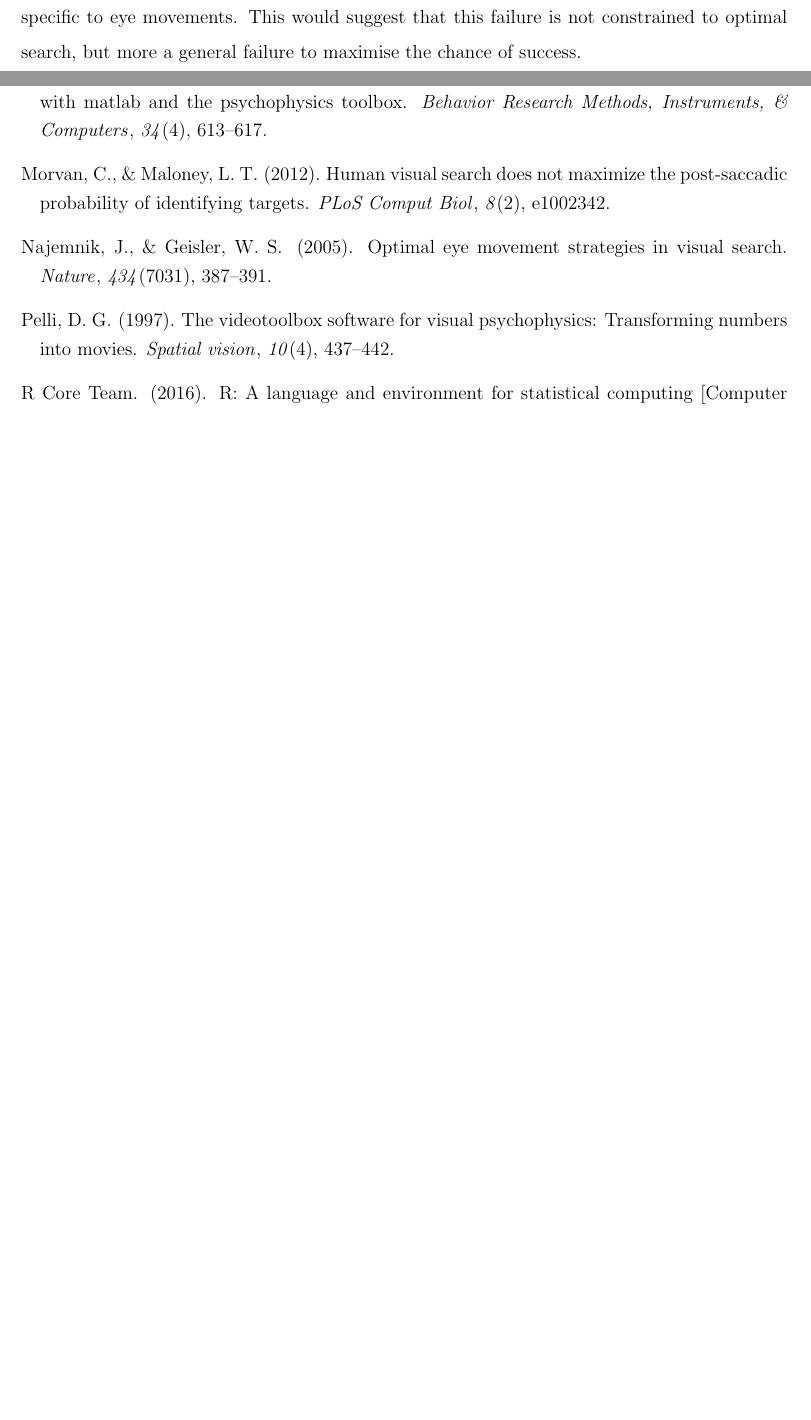
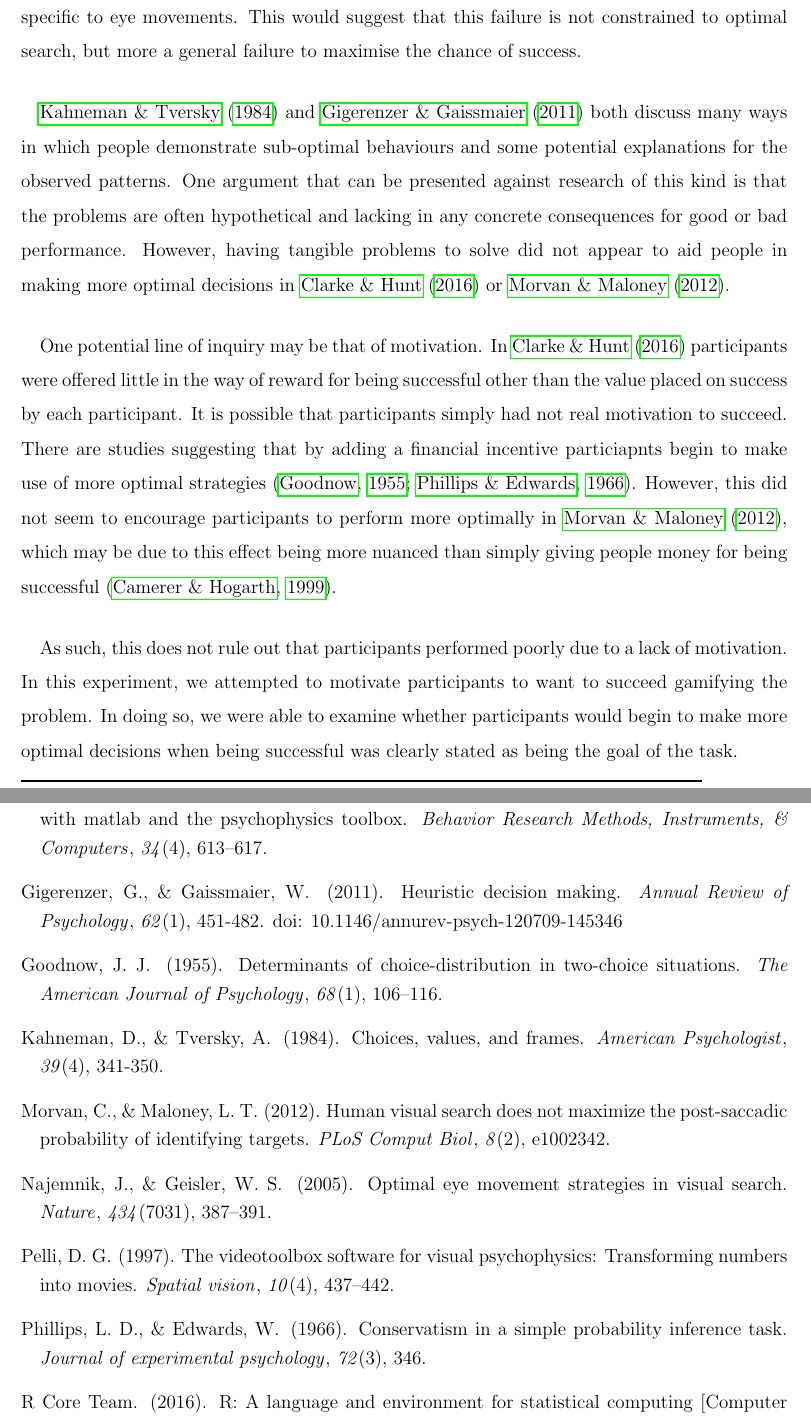
Before and after one commit to warren-james/Motivation_and_Decisions, a LaTeX document (Writeup/Motivation_and_Decisions.tex, which reads Writeup/MD_bib.bib): two parts of pages 5 and 12 of 12 before the commit and two parts of pages 5 and 12 of 13 after it, joined at a grey line, cut so that both start at the same text, the shorter picture padded with empty space. The pictures show the PDF file Writeup/Motivation_and_Decisions.pdf that the author committed with the source.

Commit message:
Maunscript changes
rough draft of intro finished

```diff
--- a/Writeup/MD_bib.bib
+++ b/Writeup/MD_bib.bib
@@ -84,0 +102,5 @@
+	journal = {Annual Review of Psychology},
+	volume = {62},
+	number = {1},
+	pages = {451-482},
+	year = {2011},
@@ -84,0 +113,2 @@
+	journal = {The American Journal of Psychology},
+	number = {1},
@@ -85,3 +124,10 @@
+	title = {Choices, Values, and Frames},
+	journal = {American Psychologist},
+	volume = {39},
+	number = {4},
+	pages = {341-350},
+	year = {1984}
+}
 
 @article{morvan2012human,
 	title={Human visual search does not maximize the post-saccadic probability of identifying targets},
@@ -126,6 +172,17 @@
 	publisher={Brill}
 }
 
+@article{phillips1966conservatism,
+	title={Conservatism in a simple probability inference task.},
+	author={Phillips, Lawrence D and Edwards, Ward},
+	journal={Journal of experimental psychology},
+	volume={72},
+	number={3},
+	pages={346},
+	year={1966},
+	publisher={American Psychological Association}
+}
+
 @Manual{R,
 	title = {R: A Language and Environment for Statistical Computing},
 	author = {{R Core Team}},
--- a/Writeup/Motivation_and_Decisions.tex
+++ b/Writeup/Motivation_and_Decisions.tex
@@ -93,6 +93,12 @@
 
 \paragraph{} The results of their experiment clearly demonstrated that people failed to perform this task in an optimal fashion. These results were further supported by \cite{clarke2015failure} who replicated this study with the addition of including other versions of the task that were not specific to eye movements. This would suggest that this failure is not constrained to optimal search, but more a general failure to maximise the chance of success.
 
+\paragraph{} \cite{KahnemanChoicesValuseFrames} and \cite{Gigerenzer2011} both discuss many ways in which people demonstrate sub-optimal behaviours and some potential explanations for the observed patterns. One argument that can be presented against research of this kind is that the problems are often hypothetical and lacking in any concrete consequences for good or bad performance. However, having tangible problems to solve did not appear to aid people in making more optimal decisions in \cite{clarke2015failure} or \cite{morvan2012human}.
+
+\paragraph{} One potential line of inquiry may be that of motivation. In \cite{clarke2015failure} participants were offered little in the way of reward for being successful other than the value placed on success by each participant. It is possible that participants simply had not real motivation to succeed. There are studies suggesting that by adding a financial incentive particiapnts begin to make use of more optimal strategies \citep{Goodnow1955,phillips1966conservatism}. However, this did not seem to encourage participants to perform more optimally in \cite{morvan2012human}, which may be due to this effect being more nuanced than simply giving people money for being successful \citep{Camerer1999}.
+
+\paragraph{} As such, this does not rule out that participants performed poorly due to a lack of motivation. In this experiment, we attempted to motivate participants to want to succeed gamifying the problem. In doing so, we were able to examine whether participants would begin to make more optimal decisions when being successful was clearly stated as being the goal of the task.
+
 \section*{Methods}
 \addcontentsline{toc}{section}{Methods}
 
@@ -159,7 +165,7 @@
 \subsection*{Expected Rate of Success}
 \paragraph{} In order to make a fairer comparison of the groups, each participant's expected success rate was calculated given the fixations choices they had made on each trial. For example, if the boxes were far apart and the participant had fixated one of the side boxes on that trial, they would have a $\approx$100\% chance of success at the fixated box (b$_f$) and $\approx$50\% chance of success at the non-fixated box (b$_{nf}$) as this would be imperceptable but they would have a 50\% ($c$) chance due to the nature of the task. Each of these boxes would be equally likely to contain the target and so the expected chance of success on a trial like this would be 75\% which is given by calculating $(b_f + b_{nf})\times c$. This was calculated for each participant, on each trial. This was then averaged for each participant to give an average expected accuracy.
 
-\paragraph{} After accounting for chance, the difference that was once observed when modelling participant's raw success rate (Figure \ref{fig:Model_raw_acc}) appeared to entirely dissapear. Inspecting Figure \ref{fig:Model_exp_acc} would demonstrate that participants in the Motivated (mean of $0.735$, 95\% HPDI of $|0.715, 0.754|$) and Control (mean of $0.732$, 95\% HPDI of $|0.706, 0.755|$) groups almost identical expected success rates as can be seen by the almost entirely overlapping posterior predictions. These results would suggest that the previously greater rate of success experienced by the Motivated group was not due to them making better, strategical decisions about where to fixate. Instead, this greater rate of success would appear to be due to something other than a more optimal strategy being utilised.
+\paragraph{} After accounting for chance, the difference that was once observed when modelling participant's raw success rate (Figure \ref{fig:Model_raw_acc}) appeared to entirely dissapear. Inspecting Figure \ref{fig:Model_exp_acc} would demonstrate that participants in the Motivated (mean of $0.735$, 95\% HPDI of $|0.715, 0.754|$) and Control (mean of $0.732$, 95\% HPDI of $|0.706, 0.755|$) groups almost identical expected success rates as can be seen by the almost entirely overlapping posterior predictions. These results would suggest that the previously observed greater rate of success experienced by the Motivated group was not due to them making better, strategical decisions about where to fixate. Instead, this greater rate of success would appear to be due to something other than a more optimal strategy being utilised.
 
 
 \begin{figure}[ht!]
```
Also changed, not shown: Writeup/Motivation_and_Decisions.bbl, Writeup/Motivation_and_Decisions.pdf, Writeup/MD_bib.bib (32 more changed lines), Writeup/Motivation_and_Decisions.tex (2 more changed lines), 7 other files.
